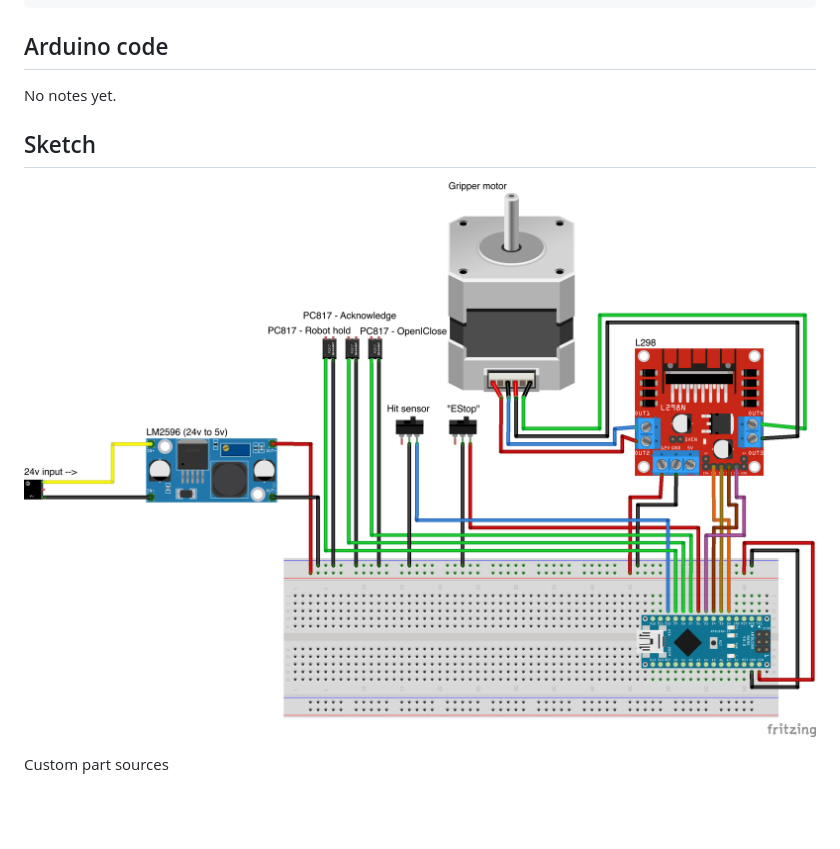
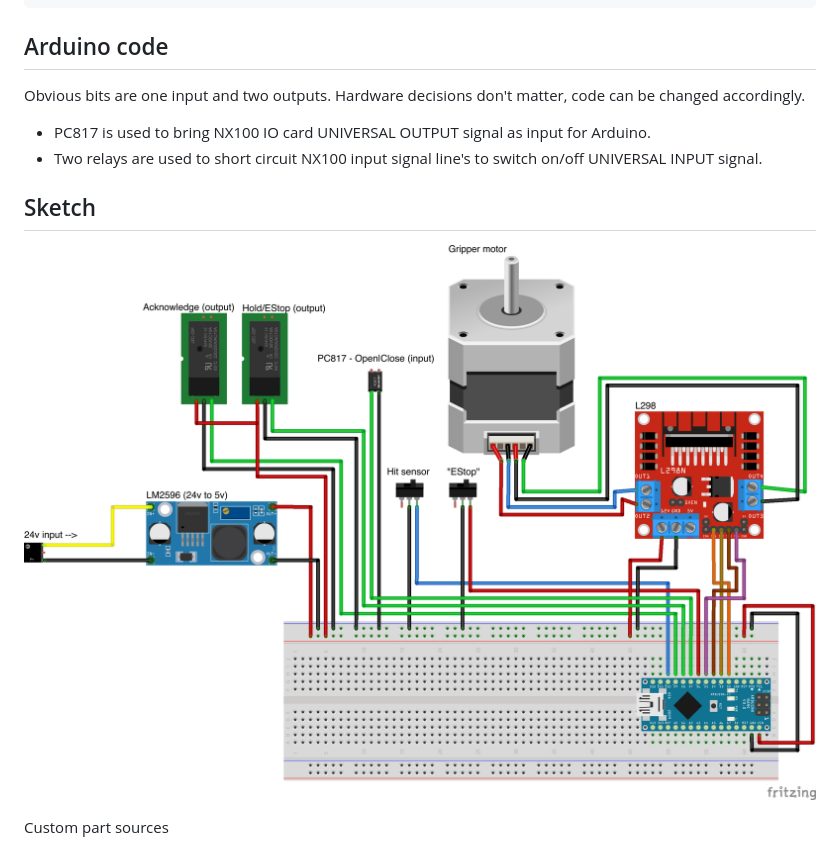
Before and after one commit to norkator/nx100-remote-control, a Markdown page: README.md, the part around the change. GitHub-like rendering; pictures changed too: arduino/GripperSketch_bb.png; blank space fills up the shorter version.

Commit message:
Update Arduino side drawing and readme

```diff
--- a/README.md
+++ b/README.md
@@ -82,7 +82,12 @@ Gripper.read_gripper_hit()
 
 Arduino code
 -------
-No notes yet.
+Obvious bits are one input and two outputs. Hardware
+decisions don't matter, code can be changed accordingly.
+
+* PC817 is used to bring NX100 IO card UNIVERSAL OUTPUT signal as input for Arduino.
+* Two relays are used to short circuit NX100 input signal line's to switch on/off
+UNIVERSAL INPUT signal.
 
 
 
```
Also changed, not shown: 1 other file.
